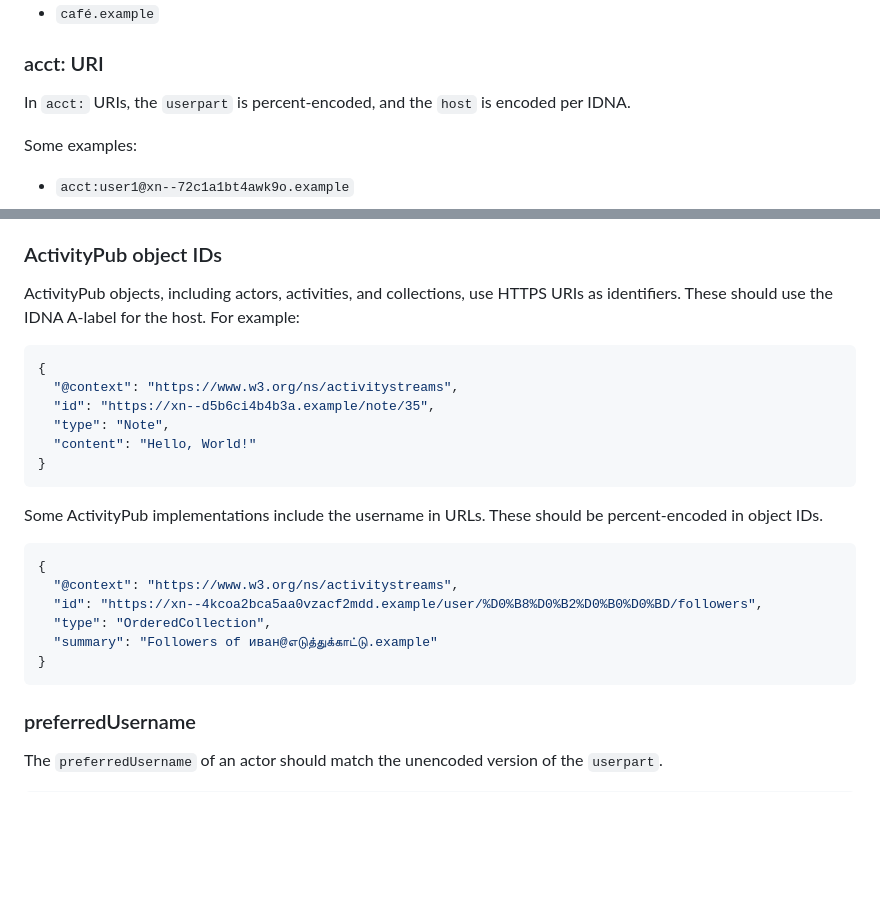
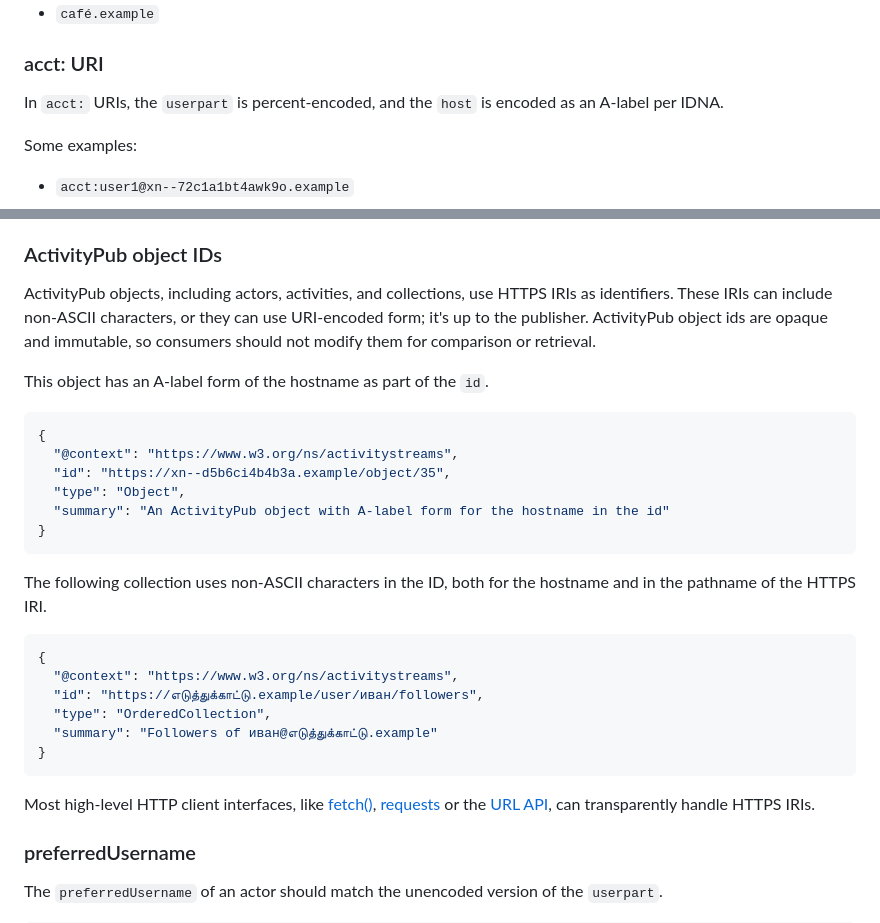
Before and after one commit to swicg/activitypub-webfinger, a Markdown page: internationalized.md, 2 parts joined by grey strips. Drawn GitHub-style; blank space fills up the shorter version.

Commit message:
fix: note about object IDs; thanks to @trwnh on public-swicg for the correction

````diff
--- a/internationalized.md
+++ b/internationalized.md
@@ -56,7 +56,7 @@ Some example host values (see also [Sample data](#sample-data) below):
 
 ### acct: URI
 
-In `acct:` URIs, the `userpart` is percent-encoded, and the `host` is encoded per IDNA.
+In `acct:` URIs, the `userpart` is percent-encoded, and the `host` is encoded as an A-label per IDNA.
 
 Some examples:
 
@@ -92,27 +92,31 @@ Note that the `%` characters in the `acct:` URI are themselves percent-encoded i
 
 ### ActivityPub object IDs
 
-ActivityPub objects, including actors, activities, and collections, use HTTPS URIs as identifiers. These should use the IDNA A-label for the host. For example:
+ActivityPub objects, including actors, activities, and collections, use HTTPS IRIs as identifiers. These IRIs can include non-ASCII characters, or they can use URI-encoded form; it's up to the publisher. ActivityPub object ids are opaque and immutable, so consumers should not modify them for comparison or retrieval.
+
+This object has an A-label form of the hostname as part of the `id`.
 
 ```json
 {
   "@context": "https://www.w3.org/ns/activitystreams",
-  "id": "https://xn--d5b6ci4b4b3a.example/note/35",
-  "type": "Note",
-  "content": "Hello, World!"
+  "id": "https://xn--d5b6ci4b4b3a.example/object/35",
+  "type": "Object",
+  "summary": "An ActivityPub object with A-label form for the hostname in the id"
 }
 ```
 
-Some ActivityPub implementations include the username in URLs. These should be percent-encoded in object IDs.
+The following collection uses non-ASCII characters in the ID, both for the hostname and in the pathname of the HTTPS IRI.
 
 ```json
 {
   "@context": "https://www.w3.org/ns/activitystreams",
-  "id": "https://xn--4kcoa2bca5aa0vzacf2mdd.example/user/%D0%B8%D0%B2%D0%B0%D0%BD/followers",
+  "id": "https://எடுத்துக்காட்டு.example/user/иван/followers",
   "type": "OrderedCollection",
   "summary": "Followers of иван@எடுத்துக்காட்டு.example"
 }
 ```
+
+Most high-level HTTP client interfaces, like [fetch()](https://developer.mozilla.org/en-US/docs/Web/API/Fetch_API/Using_Fetch), [requests](https://docs.python-requests.org/en/stable/) or the [URL API](https://developer.mozilla.org/en-US/docs/Web/API/URL_API), can transparently handle HTTPS IRIs.
 
 ### preferredUsername
 
````
Also changed, not shown: other parts of internationalized.md (+1 -0 lines).
